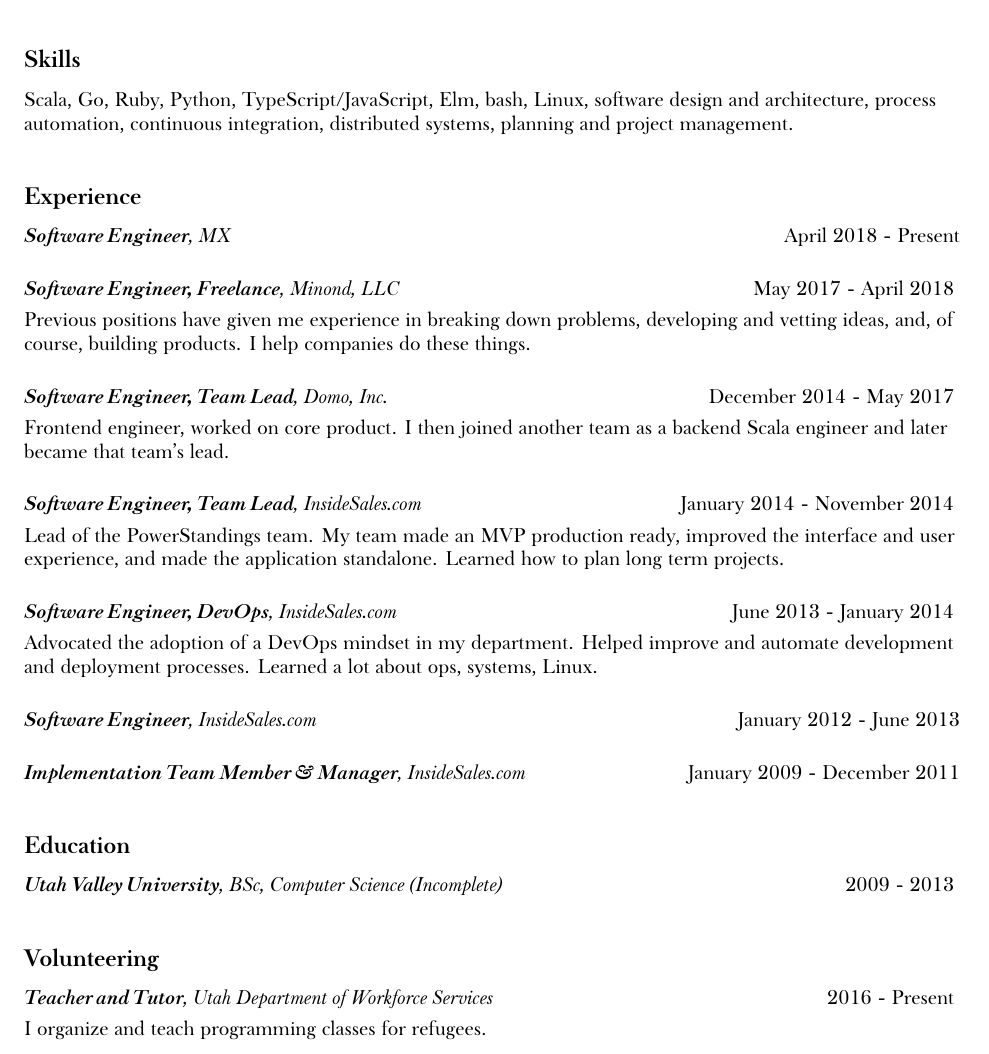
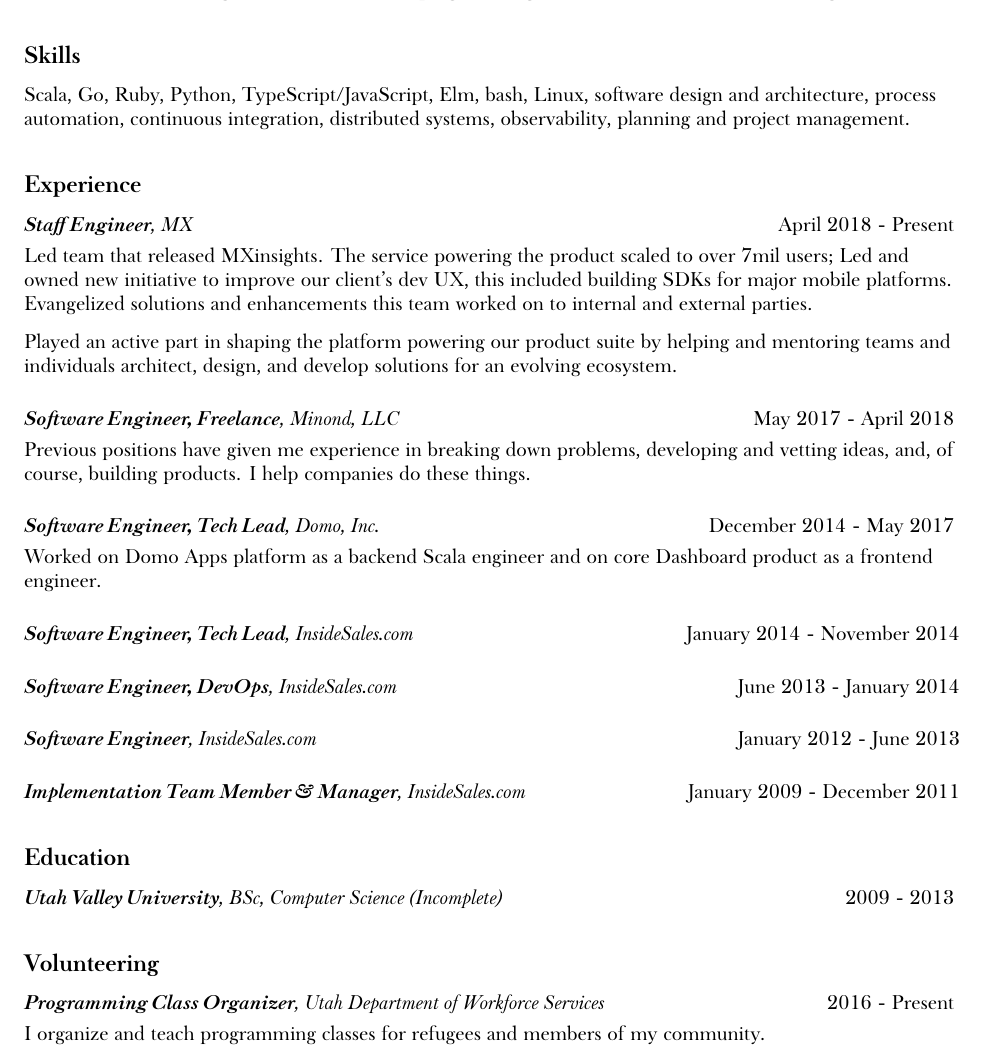
Before and after one commit to minond/site, a LaTeX CV (resume.tex): part of the page, cut so that both start at the same text. Compiled offline with XeLaTeX; a missing font is replaced by an installed copy or a similar font.

Commit message:
Keeping it up to date

```diff
--- a/resume.tex
+++ b/resume.tex
@@ -18,7 +18,7 @@
 \urlstyle{same}
 
 \newcommand{\SectionTitle}[1] {
-  \vspace{.35in}
+  \vspace{.3in}
   \textbf{\large #1}
   \vspace{.1in}
 }
@@ -63,20 +63,27 @@
 
 Scala, Go, Ruby, Python, TypeScript/JavaScript, Elm, bash, Linux, software
 design and architecture, process automation, continuous integration,
-distributed systems, planning and project management.
+distributed systems, observability, planning and project management.
 
 
 \SectionTitle{Experience}
 
-\DescribedEntryTitle{Software Engineer}{MX}{April 2018 - Present}
+\DescribedEntry{Staff Engineer}{MX}{April 2018 - Present}{
+Led team that released MXinsights. The service powering the product scaled to over 7mil users; Led and owned new initiative to improve our client's dev UX, this included building SDKs for major mobile platforms. Evangelized solutions and enhancements this team worked on to internal and external parties.
+
+\vspace{.1in}
+
+Played an active part in shaping the platform powering our product suite by helping and mentoring teams and individuals architect, design, and develop solutions for an evolving ecosystem.
+}
 \vspace{.2in}
 \DescribedEntry{Software Engineer, Freelance}{Minond, LLC}{May 2017 - April 2018}{Previous positions have given me experience in breaking down problems, developing and vetting ideas, and, of course, building products. I help companies do these things.}
 \vspace{.2in}
-\DescribedEntry{Software Engineer, Team Lead}{Domo, Inc.}{December 2014 - May 2017}{Frontend engineer, worked on core product. I then joined another team as a backend Scala engineer and later became that team's lead.}
+\DescribedEntry{Software Engineer, Tech Lead}{Domo, Inc.}{December 2014 - May 2017}{Worked on Domo Apps platform as a backend Scala engineer and on core Dashboard product as a frontend engineer.}
 \vspace{.2in}
-\DescribedEntry{Software Engineer, Team Lead}{InsideSales.com}{January 2014 - November 2014}{Lead of the PowerStandings team. My team made an MVP production ready, improved the interface and user experience, and made the application standalone. Learned how to plan long term projects.}
+% \DescribedEntry{Software Engineer, Tech Lead}{InsideSales.com}{January 2014 - November 2014}{Led the PowerStandings team which took MVP and made it production ready.}
+\DescribedEntryTitle{Software Engineer, Tech Lead}{InsideSales.com}{January 2014 - November 2014}
 \vspace{.2in}
-\DescribedEntry{Software Engineer, DevOps}{InsideSales.com}{June 2013 - January 2014}{Advocated the adoption of a DevOps mindset in my department. Helped improve and automate development and deployment processes. Learned a lot about ops, systems, Linux.}
+\DescribedEntryTitle{Software Engineer, DevOps}{InsideSales.com}{June 2013 - January 2014}
 \vspace{.2in}
 \DescribedEntryTitle{Software Engineer}{InsideSales.com}{January 2012 - June 2013}
 \vspace{.2in}
@@ -90,7 +97,7 @@
 
 \SectionTitle{Volunteering}
 
-\DescribedEntry{Teacher and Tutor}{Utah Department of Workforce Services}{2016 - Present}{I organize and teach programming classes for refugees.}
+\DescribedEntry{Programming Class Organizer}{Utah Department of Workforce Services}{2016 - Present}{I organize and teach programming classes for refugees and members of my community.}
 
 \end{flushleft}
 \end{document}
```
Also changed, not shown: docs/Marcos-Minond-Resume.pdf.
